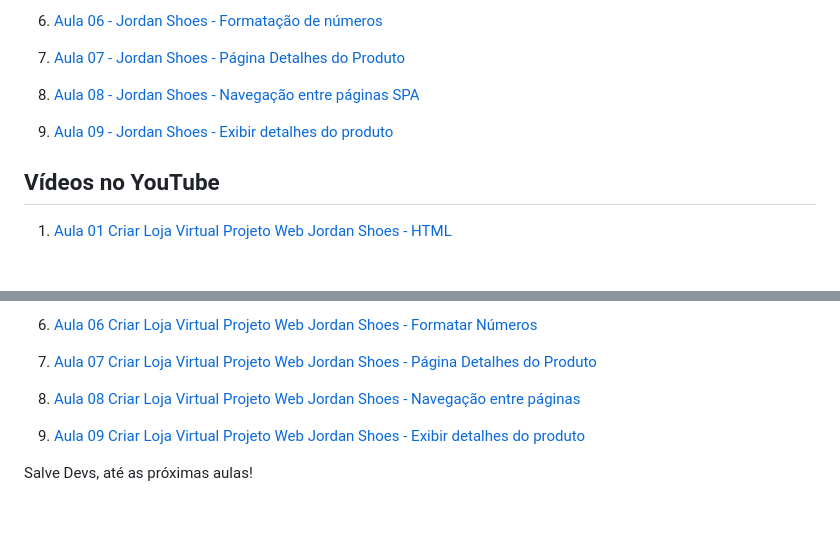
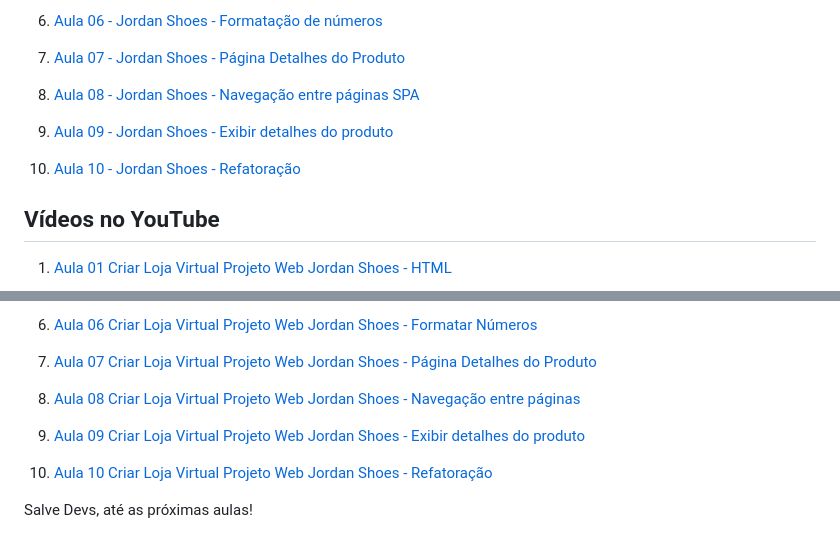
Before and after one commit to edsonmaia/loja-virtual-jordan-shoes, a Markdown page: readme.md, 2 parts joined by grey strips. Rendered like a GitHub page; blank space fills up the shorter version.

Commit message:
update readme and docs aula10

```diff
--- a/readme.md
+++ b/readme.md
@@ -45,6 +45,8 @@ Nosso projeto web é feito utilizando HTML5, CSS3 e JavaScript, com o objetivo d
 
 9. [Aula 09 - Jordan Shoes - Exibir detalhes do produto](https://github.com/edsonmaia/loja-virtual-jordan-shoes/blob/main/docs/aula09-jordan-shoes.md)
 
+10. [Aula 10 - Jordan Shoes - Refatoração](https://github.com/edsonmaia/loja-virtual-jordan-shoes/blob/main/docs/aula10-jordan-shoes.md)
+
 ## Vídeos no YouTube
 
 1. [Aula 01 Criar Loja Virtual Projeto Web Jordan Shoes - HTML](https://youtu.be/so7T_7iUPx8)
@@ -65,4 +67,6 @@ Nosso projeto web é feito utilizando HTML5, CSS3 e JavaScript, com o objetivo d
 
 9. [Aula 09 Criar Loja Virtual Projeto Web Jordan Shoes - Exibir detalhes do produto](https://youtu.be/pdyAEHi5ei8)
 
+10. [Aula 10 Criar Loja Virtual Projeto Web Jordan Shoes - Refatoração](https://youtu.be/yjFgtfcG6Hw)
+
 Salve Devs, até as próximas aulas!
```
Also changed, not shown: docs/aula10-jordan-shoes.md (added, +188 -0 lines).
